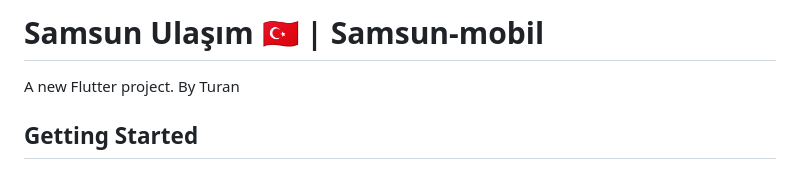
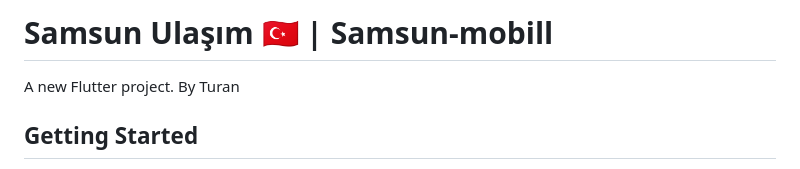
Before and after one commit to tarihcituranx/Samsun-mobil, a Markdown page: README.md, the part around the change. GitHub-like rendering.

Commit message:
Fix typo in project name from 'Samsun-mobil' to 'Samsun-mobill'

```diff
--- a/README.md
+++ b/README.md
@@ -1,4 +1,4 @@
-# Samsun Ulaşım 🇹🇷 | Samsun-mobil
+# Samsun Ulaşım 🇹🇷 | Samsun-mobill
 
 A new Flutter project. By Turan
 
```
